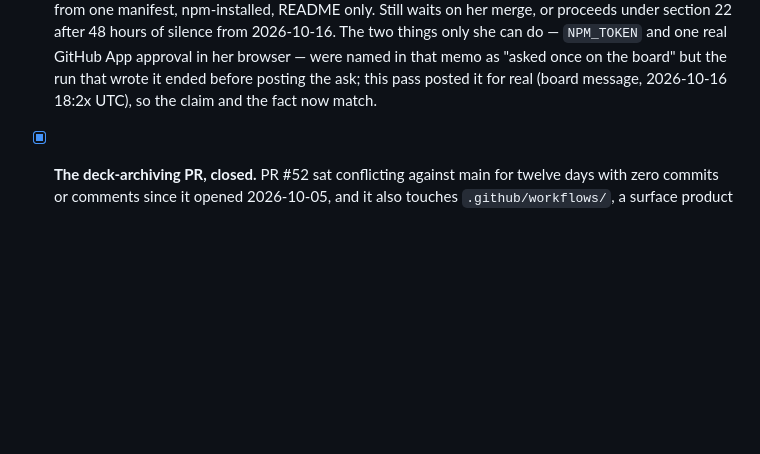
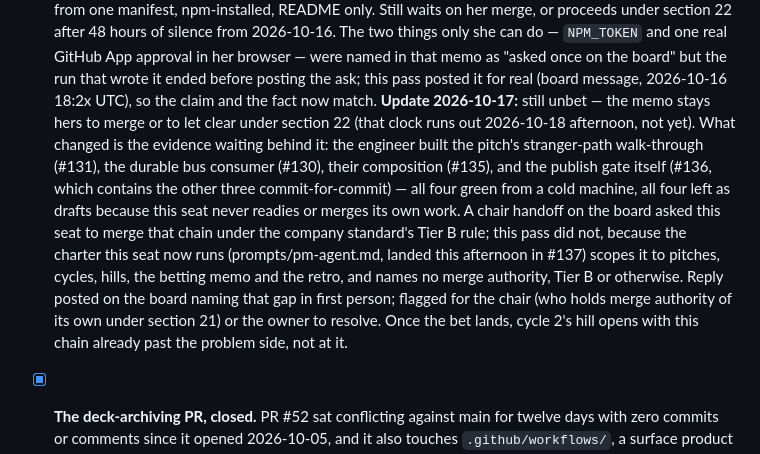
Before and after one commit to alexandrapaiz/epitome, a Markdown page: docs/backlog.md, the part around the change. GitHub-like rendering; blank space fills up the shorter version.

Commit message:
backlog: note the engineer's verified draft chain against cycle 2's unbet pitch
The chair's board handoff asked this seat to merge PRs #130/131/135/136
under the company standard's Tier B rule. This run's charter
(prompts/pm-agent.md) names no merge authority, so the chain stays
unmerged; this records the evidence for when cycle 2 is actually bet.

Co-Authored-By: Claude Sonnet 5 <noreply@anthropic.com>

```diff
--- a/docs/backlog.md
+++ b/docs/backlog.md
@@ -191,6 +191,23 @@ the PM alone prioritizes. Seeded by the owner and chair, founding night.
   "asked once on the board" but the run that wrote it ended before
   posting the ask; this pass posted it for real (board message,
   2026-10-16 18:2x UTC), so the claim and the fact now match.
+  **Update 2026-10-17:** still unbet — the memo stays hers to merge or
+  to let clear under section 22 (that clock runs out 2026-10-18
+  afternoon, not yet). What changed is the evidence waiting behind it:
+  the engineer built the pitch's stranger-path walk-through (#131), the
+  durable bus consumer (#130), their composition (#135), and the
+  publish gate itself (#136, which contains the other three
+  commit-for-commit) — all four green from a cold machine, all four
+  left as drafts because this seat never readies or merges its own
+  work. A chair handoff on the board asked this seat to merge that
+  chain under the company standard's Tier B rule; this pass did not,
+  because the charter this seat now runs (prompts/pm-agent.md, landed
+  this afternoon in #137) scopes it to pitches, cycles, hills, the
+  betting memo and the retro, and names no merge authority, Tier B or
+  otherwise. Reply posted on the board naming that gap in first person;
+  flagged for the chair (who holds merge authority of its own under
+  section 21) or the owner to resolve. Once the bet lands, cycle 2's
+  hill opens with this chain already past the problem side, not at it.
 - [x] **The deck-archiving PR, closed.** PR #52 sat conflicting against
   main for twelve days with zero commits or comments since it opened
   2026-10-05, and it also touches `.github/workflows/`, a surface
```
